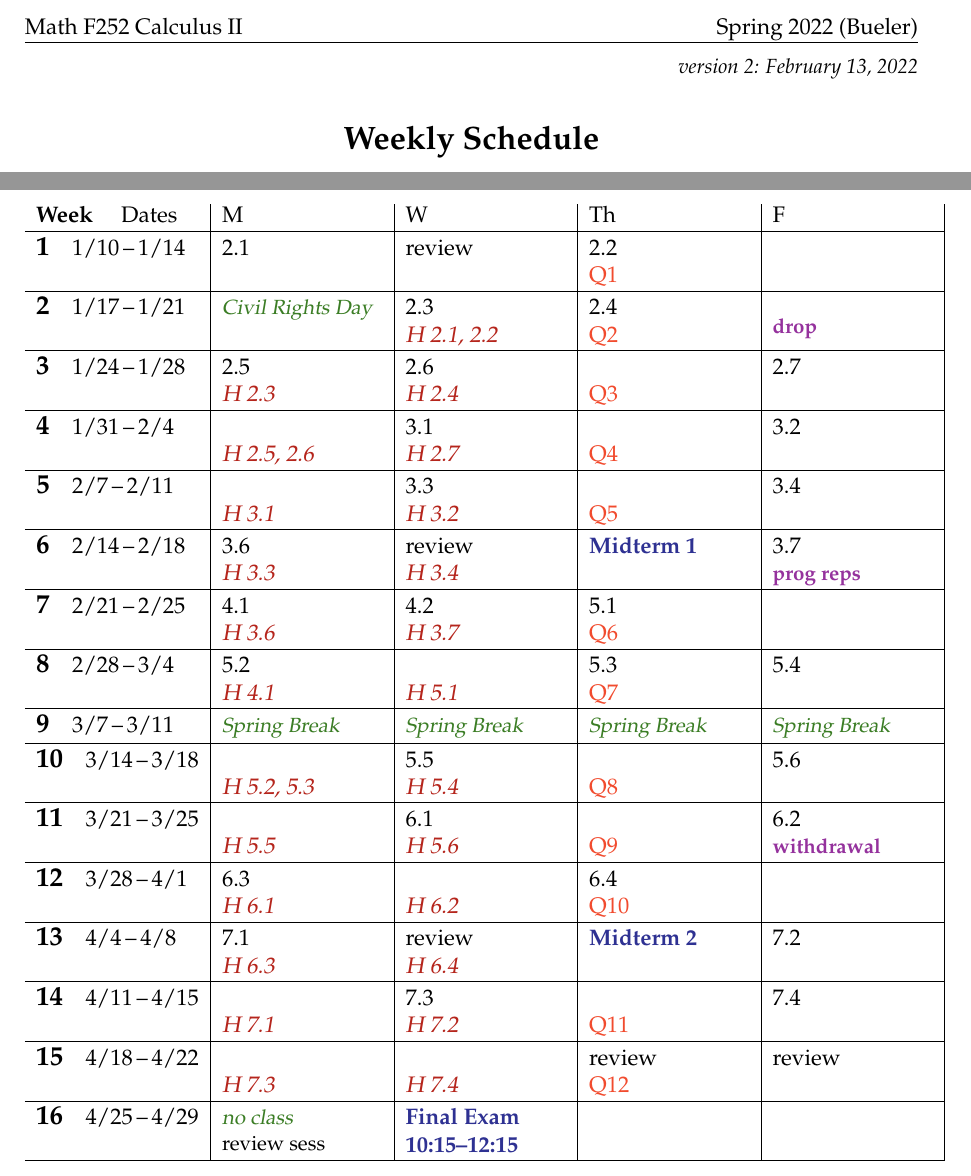
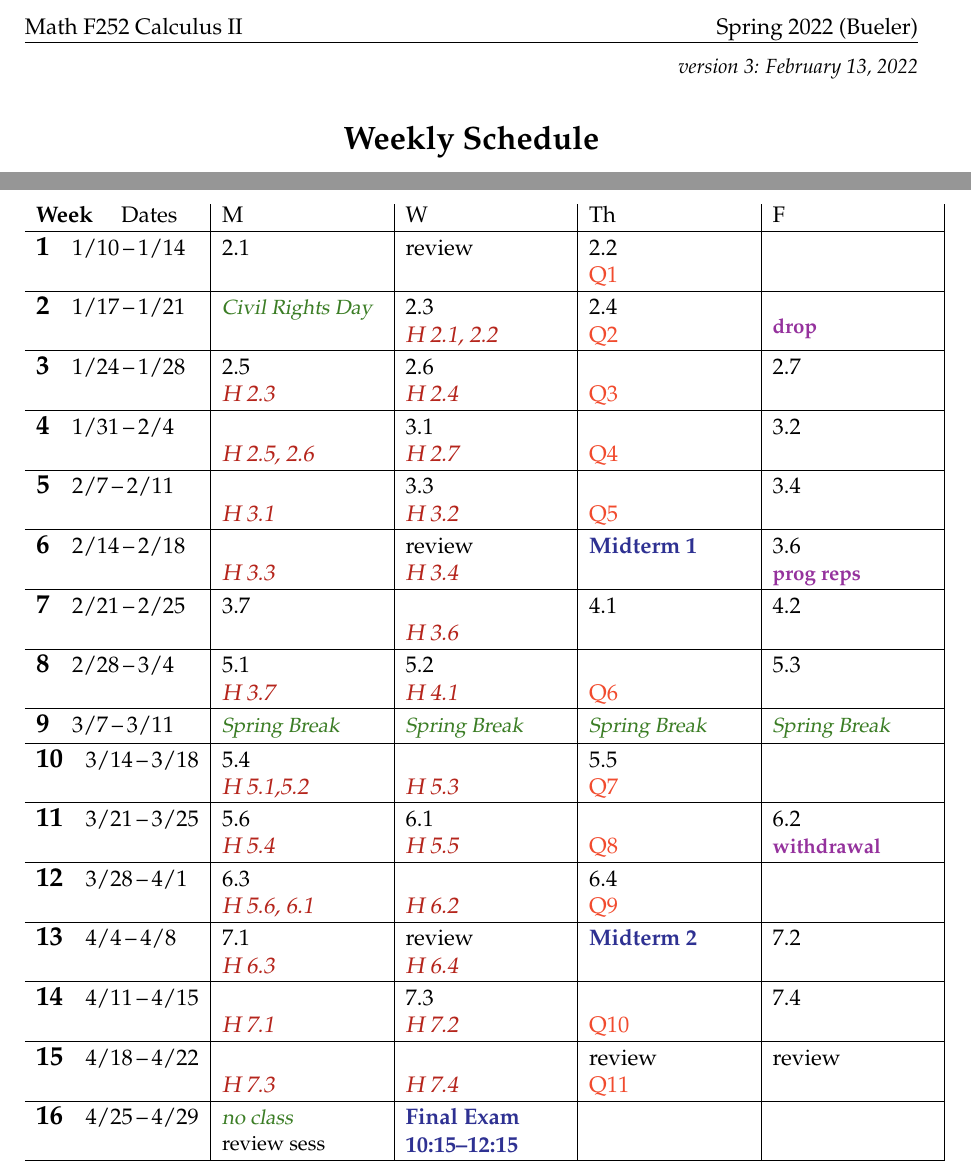
Before and after one commit to uaf-math/calc2, a LaTeX document (assets/general/schedule.tex): two parts of the page, joined at a grey line, cut so that both start at the same text. Compiled offline with pdfLaTeX.

Commit message:
Update schedule (push forward).

```diff
--- a/assets/general/schedule.tex
+++ b/assets/general/schedule.tex
@@ -42,7 +42,7 @@
 
 
 \begin{document}
-\hfill \small \emph{version 2: \today} \normalsize
+\hfill \small \emph{version 3: \today} \normalsize
 
 \bigskip\bigskip
 \centerline{\Large \textbf{Weekly Schedule}}
@@ -70,25 +70,25 @@ It is due at 11:59pm on the date given; upload with Gradescope from the Canvas p
 
 \wkday{5}{2/7}{2/11}   & \phantom{x} \par \hdue{3.1} & 3.3 \par \hdue{3.2} & \phantom{x} \par \qq{Q5}      & 3.4 \\ \hline
 
-\wkday{6}{2/14}{2/18}  & 3.6 \par \hdue{3.3} & review \par \hdue{3.4} & \ee{Midterm 1} & 3.7 \par \dl{prog reps} \\ \hline
+\wkday{6}{2/14}{2/18}  & \phantom{x} \par \hdue{3.3} & review \par \hdue{3.4} & \ee{Midterm 1} & 3.6 \par \dl{prog reps} \\ \hline
 
-\wkday{7}{2/21}{2/25}  & 4.1 \par \hdue{3.6} & 4.2 \par \hdue{3.7} & 5.1 \par \qq{Q6} &  \\ \hline
+\wkday{7}{2/21}{2/25}  & 3.7 & \phantom{x} \par \hdue{3.6} & 4.1 & 4.2 \\ \hline
 
-\wkday{8}{2/28}{3/4}   & 5.2 \par \hdue{4.1} & \phantom{x} \par \hdue{5.1} & 5.3 \par \qq{Q7} & 5.4 \\ \hline
+\wkday{8}{2/28}{3/4}   & 5.1 \par \hdue{3.7} & 5.2 \par \hdue{4.1} & \phantom{x} \par \qq{Q6} & 5.3 \\ \hline
 
 \wkday{9}{3/7}{3/11}   & \vac{Spring Break} & \vac{Spring Break} & \vac{Spring Break} & \vac{Spring Break} \\ \hline
 
-\wkday{10}{3/14}{3/18} & \phantom{x} \par \hdue{5.2, 5.3} & 5.5 \par \hdue{5.4} & \phantom{x} \par \qq{Q8} & 5.6 \\ \hline
+\wkday{10}{3/14}{3/18} & 5.4 \par \hdue{5.1,5.2} & \phantom{x} \par \hdue{5.3} & 5.5 \par \qq{Q7} & \\ \hline
 
-\wkday{11}{3/21}{3/25} & \phantom{x} \par \hdue{5.5} & 6.1 \par \hdue{5.6} & \phantom{x} \par \qq{Q9} & 6.2 \par \dl{withdrawal} \\ \hline
+\wkday{11}{3/21}{3/25} & 5.6 \par \hdue{5.4} & 6.1 \par \hdue{5.5} & \phantom{x} \par \qq{Q8} & 6.2 \par \dl{withdrawal} \\ \hline
 
-\wkday{12}{3/28}{4/1}  & 6.3 \par \hdue{6.1} & \phantom{x} \par \hdue{6.2} & 6.4 \par \qq{Q10} &  \\ \hline
+\wkday{12}{3/28}{4/1}  & 6.3 \par \hdue{5.6, 6.1} & \phantom{x} \par \hdue{6.2} & 6.4 \par \qq{Q9} &  \\ \hline
 
 \wkday{13}{4/4}{4/8}   & 7.1 \par \hdue{6.3} & review \par \hdue{6.4} & \ee{Midterm 2} & 7.2 \\ \hline
 
-\wkday{14}{4/11}{4/15} & \phantom{x} \par \hdue{7.1} & 7.3 \par \hdue{7.2} & \phantom{x} \par \qq{Q11} & 7.4 \\ \hline
+\wkday{14}{4/11}{4/15} & \phantom{x} \par \hdue{7.1} & 7.3 \par \hdue{7.2} & \phantom{x} \par \qq{Q10} & 7.4 \\ \hline
 
-\wkday{15}{4/18}{4/22} & \phantom{x} \par \hdue{7.3} & \phantom{x} \par \hdue{7.4} & review \par \qq{Q12} & review \\ \hline
+\wkday{15}{4/18}{4/22} & \phantom{x} \par \hdue{7.3} & \phantom{x} \par \hdue{7.4} & review \par \qq{Q11} & review \\ \hline
 
 \wkday{16}{4/25}{4/29} & \vac{no class} \par review sess & \ee{Final Exam} \par \ee{10:15--12:15} &  &  \\ \hline
 
```
Also changed, not shown: _data/homework.yml (+8 -8 lines), _data/quizzes.yml (+8 -11 lines), schedule.pdf.
